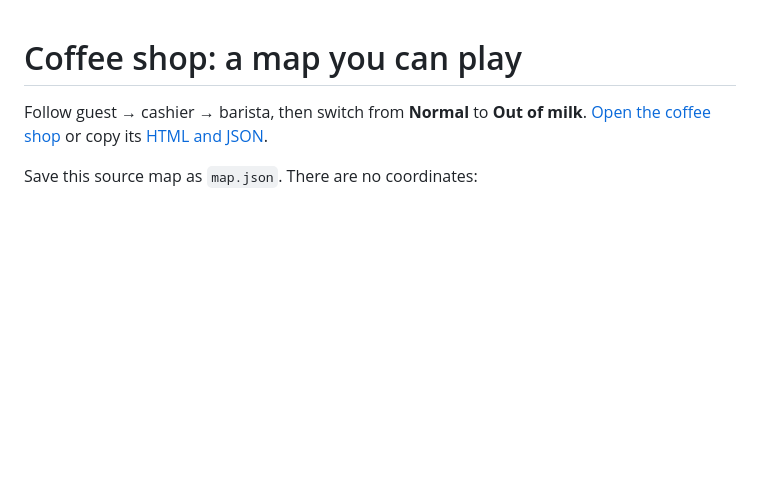
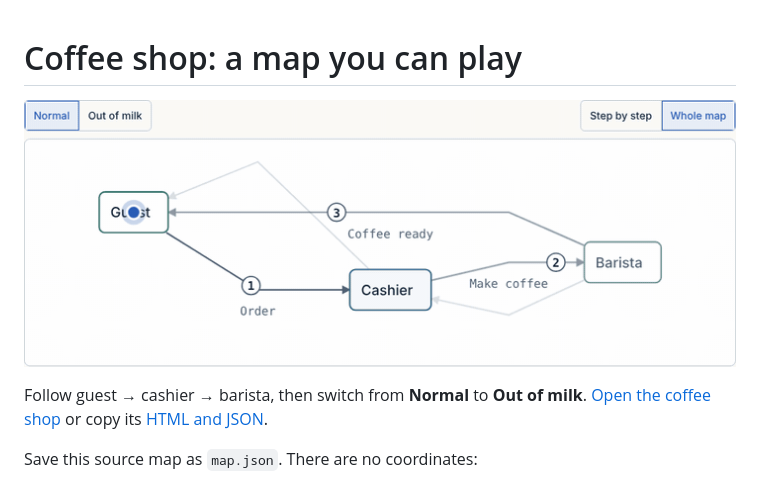
Before and after one commit to metronforge/concept-map, a Markdown page: README.md, the part around the change. Rendered like a GitHub page; pictures changed too: docs/media/coffee-whole-map.gif (added); blank space fills up the shorter version.

Commit message:
docs: show the map animation in the README (#42)
## What changes for users

The README, and so the npm package page, opens with a short animation:
the coffee shop map in Whole map mode, with a dot travelling guest →
cashier → barista → guest. Until now the page only described the
animation in words.

## Why

Nothing on the GitHub or npm page shows that the map moves. The image
uses an absolute `raw.githubusercontent.com` link, so it renders on npm
as well as on GitHub; the file lives in `docs/media/` and is not part of
the published package.

## Evidence

- Recorded from the published 0.2.0 package in Chromium after fonts
loaded: one pass of the flow plus a short pause, 6.3 s, 720 px wide, 87
KB.
- `npm run verify` and `npx playwright test --project chromium` (85
passed) on Node 26 through the pre-push hook.

## Not done

The npm page shows the new README only from the next release, because
npm takes the README from the published tarball.

## Changelog

BEGIN_COMMIT_OVERRIDE
docs: show the map animation in the README
END_COMMIT_OVERRIDE

https://claude.ai/code/session_01CEu3FJNYjbZ19DyaMxzVhb

---
_Generated by [Claude Code](https://claude.ai/code)_

Co-authored-by: Claude <noreply@anthropic.com>

```diff
--- a/README.md
+++ b/README.md
@@ -1,4 +1,6 @@
 # Coffee shop: a map you can play
+
+![The coffee shop map in Whole map mode: a dot travels from the guest to the cashier, the barista and back](https://raw.githubusercontent.com/metronforge/concept-map/main/docs/media/coffee-whole-map.gif)
 
 Follow guest → cashier → barista, then switch from **Normal** to **Out of milk**.
 [Open the coffee shop](https://metronforge.github.io/concept-map/examples/coffee/)
```
